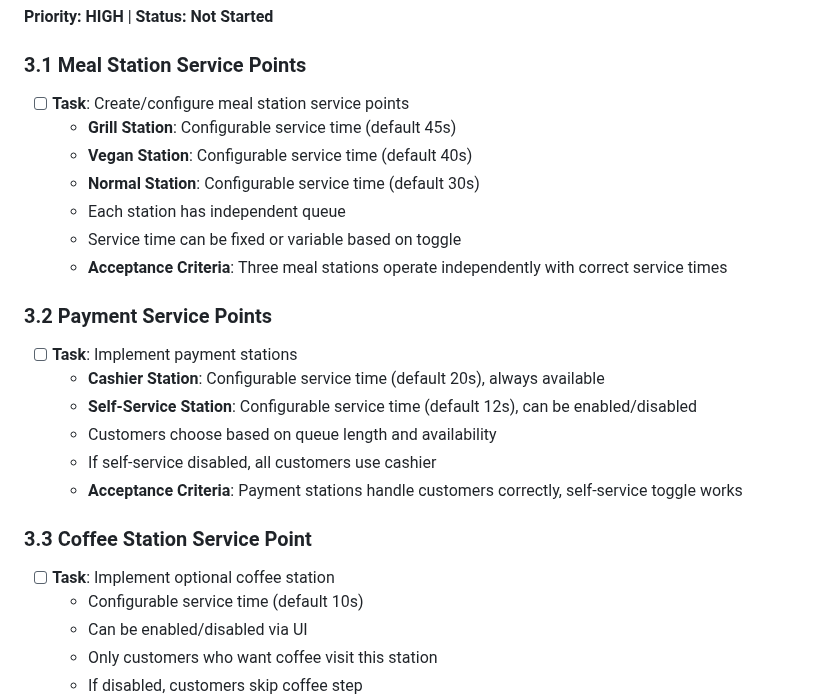
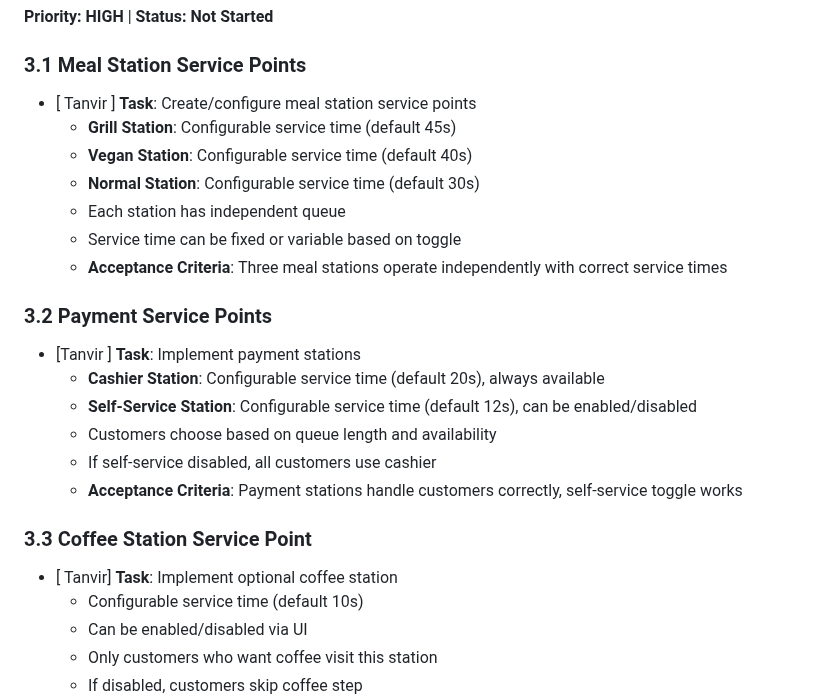
Before and after one commit to mustah21/Java-simulator-project, a Markdown page: CAFETERIA_ENGINE_BACKLOG.md, the part around the change. Drawn GitHub-style.

Commit message:
Task selected for now

```diff
--- a/CAFETERIA_ENGINE_BACKLOG.md
+++ b/CAFETERIA_ENGINE_BACKLOG.md
@@ -81,7 +81,7 @@ This backlog outlines the implementation tasks for transforming the generic 3-st
 
 ### 3.1 Meal Station Service Points
 
-- [ ] **Task**: Create/configure meal station service points
+- [ Tanvir ] **Task**: Create/configure meal station service points
   - **Grill Station**: Configurable service time (default 45s)
   - **Vegan Station**: Configurable service time (default 40s)
   - **Normal Station**: Configurable service time (default 30s)
@@ -91,7 +91,7 @@ This backlog outlines the implementation tasks for transforming the generic 3-st
 
 ### 3.2 Payment Service Points
 
-- [ ] **Task**: Implement payment stations
+- [Tanvir ] **Task**: Implement payment stations
   - **Cashier Station**: Configurable service time (default 20s), always available
   - **Self-Service Station**: Configurable service time (default 12s), can be enabled/disabled
   - Customers choose based on queue length and availability
@@ -100,7 +100,7 @@ This backlog outlines the implementation tasks for transforming the generic 3-st
 
 ### 3.3 Coffee Station Service Point
 
-- [ ] **Task**: Implement optional coffee station
+- [ Tanvir] **Task**: Implement optional coffee station
   - Configurable service time (default 10s)
   - Can be enabled/disabled via UI
   - Only customers who want coffee visit this station
```
